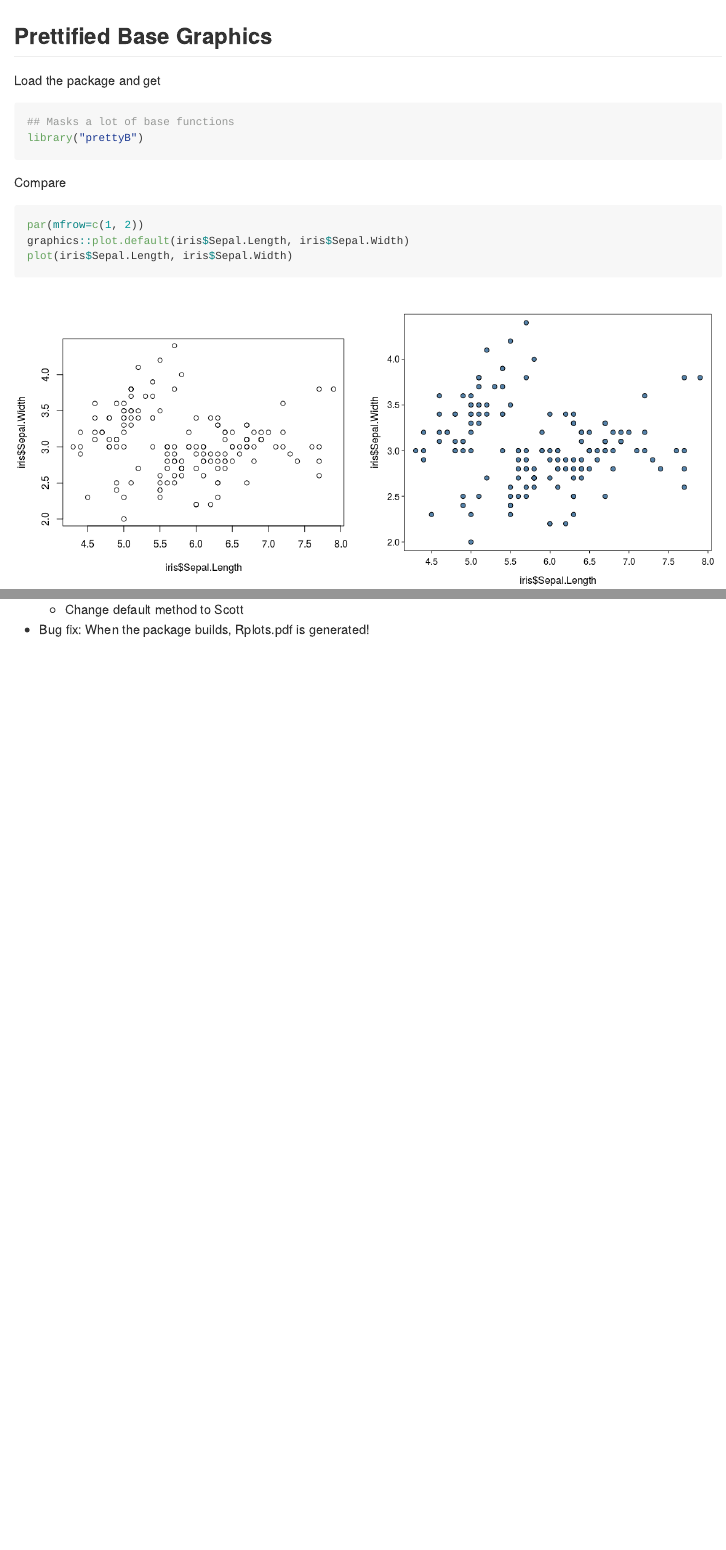
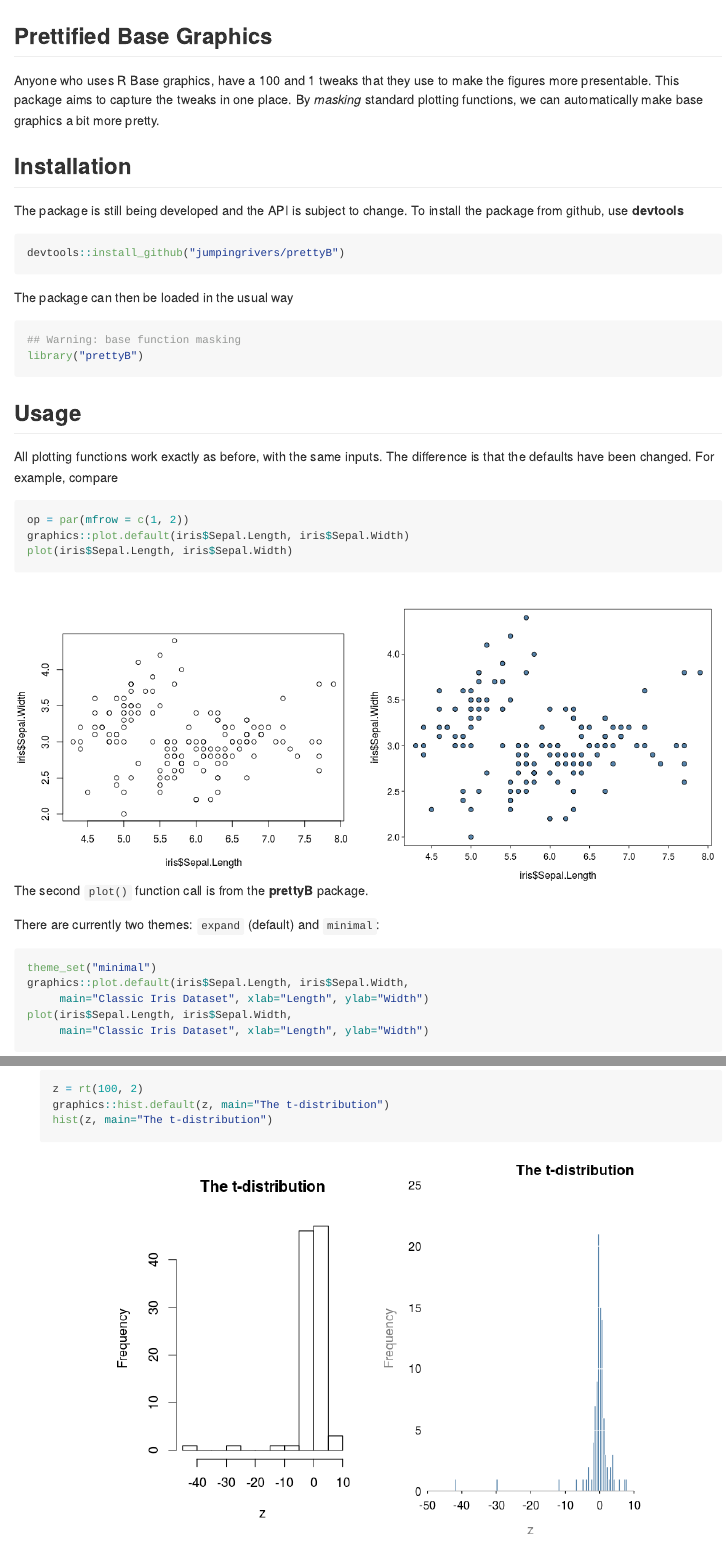
Before and after one commit to jumpingrivers/prettyB, an R Markdown document (README.Rmd): the page in a window 1100 px wide, from its top, and a second part further down, joined at a grey line. The pictures show the output file README.md that the author committed with the source, drawn offline in the style of GitHub.

Commit message:
Update README

````diff
--- a/README.Rmd
+++ b/README.Rmd
@@ -12,27 +12,49 @@
   cache=FALSE,
   fig.align='center'
 )
+set.seed(1)
 ```
 
 ## Prettified Base Graphics
 
-Load the package and get
+Anyone who uses R Base graphics, have a 100 and 1 tweaks that they use to make the
+figures more presentable. This package aims to capture the tweaks in one place. By _masking_
+standard plotting functions, we can automatically make base graphics a bit more pretty.
+
+## Installation
+
+The package is still being developed and the API is subject to change. To install the package from
+github, use **devtools**
+
+```{r, eval=FALSE}
+devtools::install_github("jumpingrivers/prettyB")
+```
+The package can then be loaded in the usual way
 
 ```{r, message=FALSE}
-## Masks a lot of base functions
+## Warning: base function masking
 library("prettyB")
 ```
 
-Compare
+## Usage
+
+All plotting functions work exactly as before, with the same inputs. The difference
+is that the defaults have been changed. For example, compare
+
 ```{r, fig.width=12}
-par(mfrow=c(1, 2))
+op = par(mfrow = c(1, 2))
 graphics::plot.default(iris$Sepal.Length, iris$Sepal.Width)
 plot(iris$Sepal.Length, iris$Sepal.Width)
 ```
 
-Also have different themes:
+The second `plot()` function call is from the **prettyB** package.
 
-```{r, fig.width=6}
+There are currently two themes: `expand` (default) and `minimal`:
+
+```{r, fig.width=12, echo=c(-1, -5)}
+par(mfrow = c(1, 2))
 theme_set("minimal")
-plot(iris$Sepal.Length, iris$Sepal.Width, main="Classic Iris Dataset",
-     xlab="Length", ylab="Width")
+graphics::plot.default(iris$Sepal.Length, iris$Sepal.Width,
+     main="Classic Iris Dataset", xlab="Length", ylab="Width")
+plot(iris$Sepal.Length, iris$Sepal.Width,
+     main="Classic Iris Dataset", xlab="Length", ylab="Width")
@@ -52,2 +80,7 @@
     ```
   * Histograms
+    ```{r, echo=-1}
+    par(mfrow=c(1, 2))
+    z = rt(100, 2)
+    graphics::hist.default(z, main="The t-distribution")
+    hist(z, main="The t-distribution")
@@ -65,2 +95,2 @@
-    - Change default method to Scott
-  * Bug fix: When the package builds, Rplots.pdf is generated!
+  * Package building: Can I ignore the warnings?
+  * Tests
````
Also changed, not shown: README.md, graphics/README-unnamed-chunk-4-1.png, graphics/README-unnamed-chunk-4-2.png (added), graphics/README-unnamed-chunk-5-1.png, graphics/README-unnamed-chunk-5-2.png (added), graphics/README-unnamed-chunk-6-1.png, graphics/README-unnamed-chunk-7-1.png (added), graphics/README-unnamed-chunk-8-1.png (added), README.Rmd (21 more changed lines).
